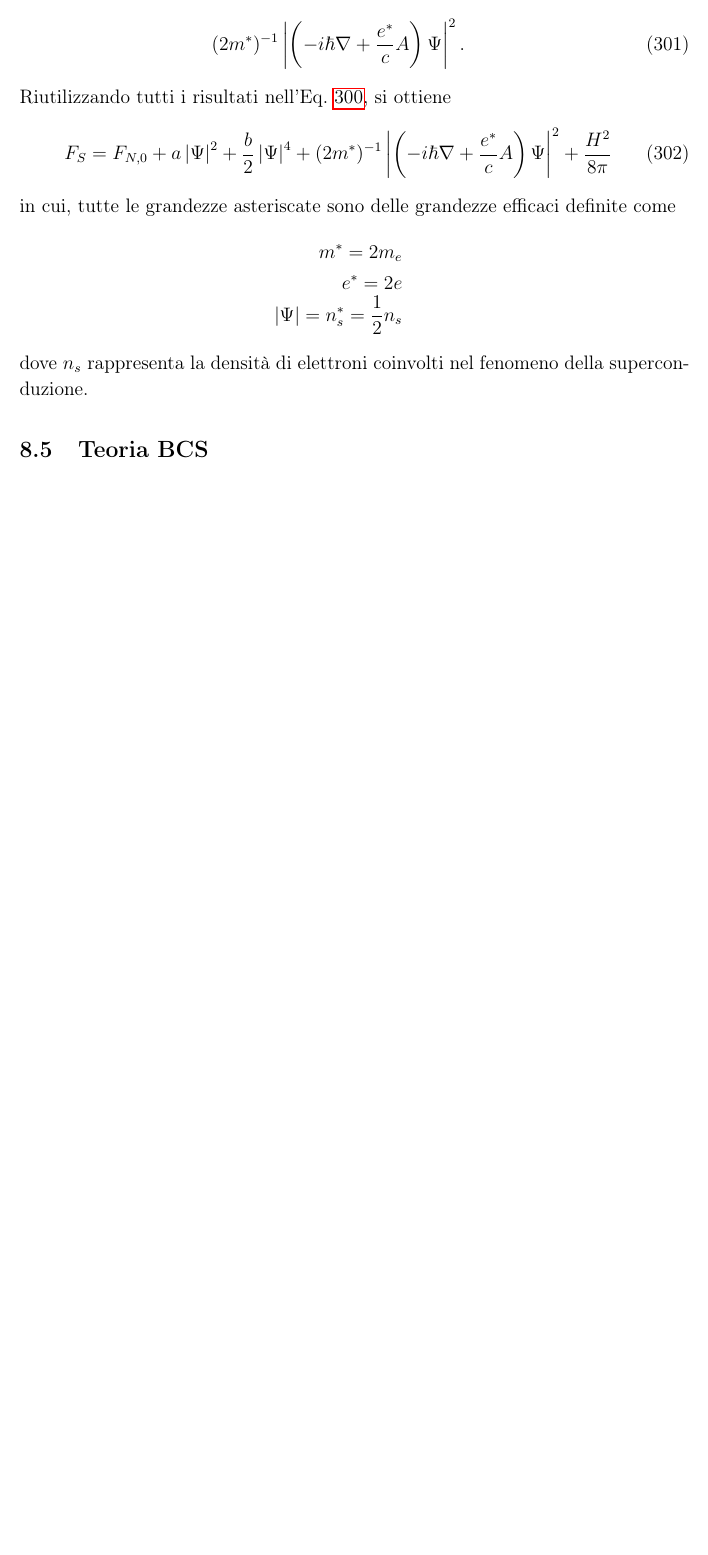
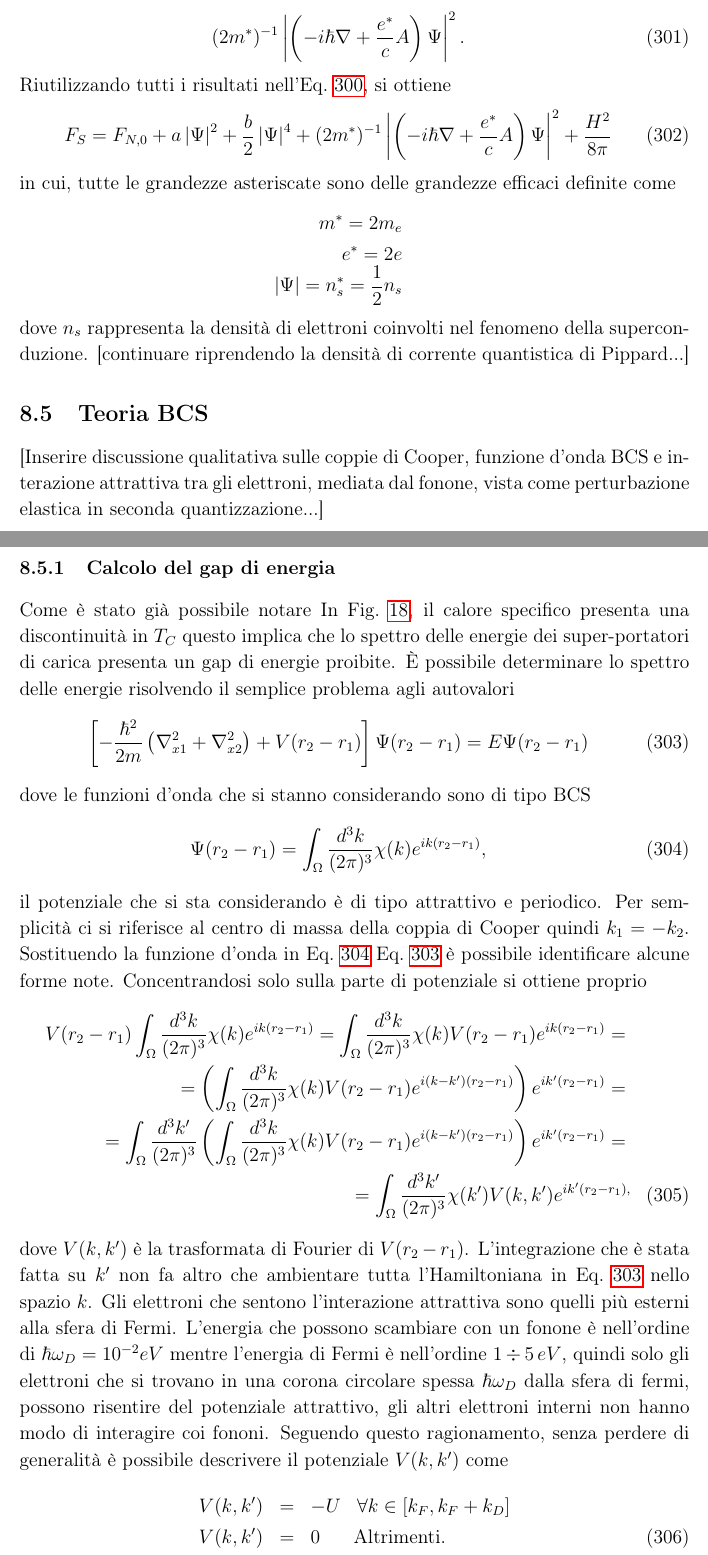
Before and after one commit to algebrato/Struttura, a LaTeX document (Struttura_1_2.tex, which reads capitolo8.tex): part of page 84 of 84 before the commit and two parts of pages 84 and 85 of 86 after it, the two joined at a grey line, cut so that both start at the same text, the shorter picture padded with empty space. Compiled offline with pdfLaTeX.

Commit message:
Changes to be committed: 	modified:   Struttura_1_2.aux 	modified:   Struttura_1_2.pdf 	modified:   Struttura_1_2.toc 	modified:   capitolo8.tex

```diff
--- a/capitolo8.tex
+++ b/capitolo8.tex
@@ -229,29 +229,34 @@ in cui, tutte le grandezze asteriscate sono delle grandezze efficaci definite co
 	\abs{\Psi} = n_s^* = \frac{1}{2}n_s \nonumber
 }
 dove $n_s$ rappresenta la densit\`a di elettroni coinvolti nel fenomeno della superconduzione.
-
-
-
-
-
-
-
-
-
-
-
-
-
-
-
-
-
-
-
-
-
-
-
-
+[continuare riprendendo la densit\`a di corrente quantistica di Pippard...]
 
 \subsection{Teoria BCS }
+[Inserire discussione qualitativa sulle coppie di Cooper, funzione d'onda BCS e interazione attrattiva tra gli elettroni, mediata dal fonone, vista come perturbazione elastica in seconda quantizzazione...]
+\subsubsection{Calcolo del gap di energia}
+Come \`e stato gi\`a possibile notare In Fig.~\ref{SUPER:CAL:SP}, il calore specifico presenta una discontinuit\`a in $T_C$ questo implica che lo spettro delle energie dei super-portatori di carica presenta un gap di energie proibite. \`E possibile determinare lo spettro delle energie risolvendo il semplice problema agli autovalori
+\newl{
+	\left[-\frac{\hbar^2}{2m} \left(\nabla_{x1}^2 + \nabla_{x2}^2\right) + V(r_2-r_1)  \right]\Psi(r_2-r_1) = E\Psi(r_2-r_1)
+	\label{HAM:BCS}
+}
+dove le funzioni d'onda che si stanno considerando sono di tipo BCS
+\newl{
+	\Psi(r_2-r_1)=\int_{\Omega} \frac{d^3k}{(2\pi)^3} \chi(k) e^{ik(r_2-r_1)},
+	\label{WAW:BCS}
+}
+il potenziale che si sta considerando \`e di tipo attrattivo e periodico. Per semplicit\`a ci si riferisce al centro di massa della coppia di Cooper quindi $k_1=-k_2$. Sostituendo la funzione d'onda in Eq.~\ref{WAW:BCS} Eq.~\ref{HAM:BCS} \`e possibile identificare alcune forme note. Concentrandosi solo sulla parte di potenziale si ottiene proprio
+\newl{
+	V(r_2-r_1)\int_{\Omega} \frac{d^3k}{(2\pi)^3} \chi(k) e^{ik(r_2-r_1)} = \int_{\Omega} \frac{d^3k}{(2\pi)^3} \chi(k)V(r_2-r_1) e^{ik(r_2-r_1)}=\nonumber\\
+	=\left(\int_{\Omega} \frac{d^3k}{(2\pi)^3} \chi(k)V(r_2-r_1) e^{i(k-k')(r_2-r_1)}\right)e^{ik'(r_2-r_1)}=\nonumber\\
+	=\int_{\Omega}\frac{d^3k'}{(2\pi)^3}\left(\int_{\Omega} \frac{d^3k}{(2\pi)^3} \chi(k)V(r_2-r_1) e^{i(k-k')(r_2-r_1)}\right)e^{ik'(r_2-r_1)}=\nonumber\\
+	=\int_{\Omega}\frac{d^3k'}{(2\pi)^3}\chi(k') V(k,k')e^{ik'(r_2-r_1),}
+}
+dove $V(k,k')$ \`e  la trasformata di Fourier di $V(r_2-r_1)$. L'integrazione che \`e stata fatta su $k'$ non fa altro che ambientare tutta l'Hamiltoniana in Eq.~\ref{HAM:BCS} nello spazio $k$. Gli elettroni che sentono l'interazione attrattiva sono quelli pi\`u esterni alla sfera di Fermi. L'energia che possono scambiare con un fonone \`e nell'ordine di $\hbar\omega_D = 10^{-2} eV$ mentre l'energia di Fermi \`e nell'ordine $1\div5\,eV$, quindi solo gli elettroni che si trovano in una corona circolare spessa $\hbar\omega_D$ dalla sfera di fermi, possono risentire del potenziale attrattivo, gli altri elettroni interni non hanno modo di interagire coi fononi. Seguendo questo ragionamento, senza perdere di generalit\`a \`e possibile descrivere il potenziale $V(k,k')$ come
+\newl{
+	V(k,k') &=& -U\;\;\;  \forall k \in [k_F,k_F+k_D]\nonumber\\
+	V(k,k') &=& 0 \;\;\;\;\;  \text{ Altrimenti}.
+}
+Come detto in precedenza, l'Hamiltoniana nello spazio $k$, sostituendo banalmente la variabile di integrazione in $k' \to k$, \`e possibile scriverla come
+\newl{
+	\frac{\hbar^2}{2m} k'^2\chi(k') + \int_{\Omega}\frac{d^3k}{(2\pi)^3}\chi(k) V(k,k')e^{ik(r_2-r_1)}=E\chi(k')\nonumber\\
+	\left[\frac{\hbar^2}{2m}k'^2 -E\right]\chi(k') = U\int_{k_F}^{k_F+\Delta k}\frac{d^3k}{(2\pi)^3}\chi(k) e^{ik(r_2-r_1)}\nonumber
```
Also changed, not shown: Struttura_1_2.pdf, capitolo8.tex (15 more changed lines), 2 other files.
